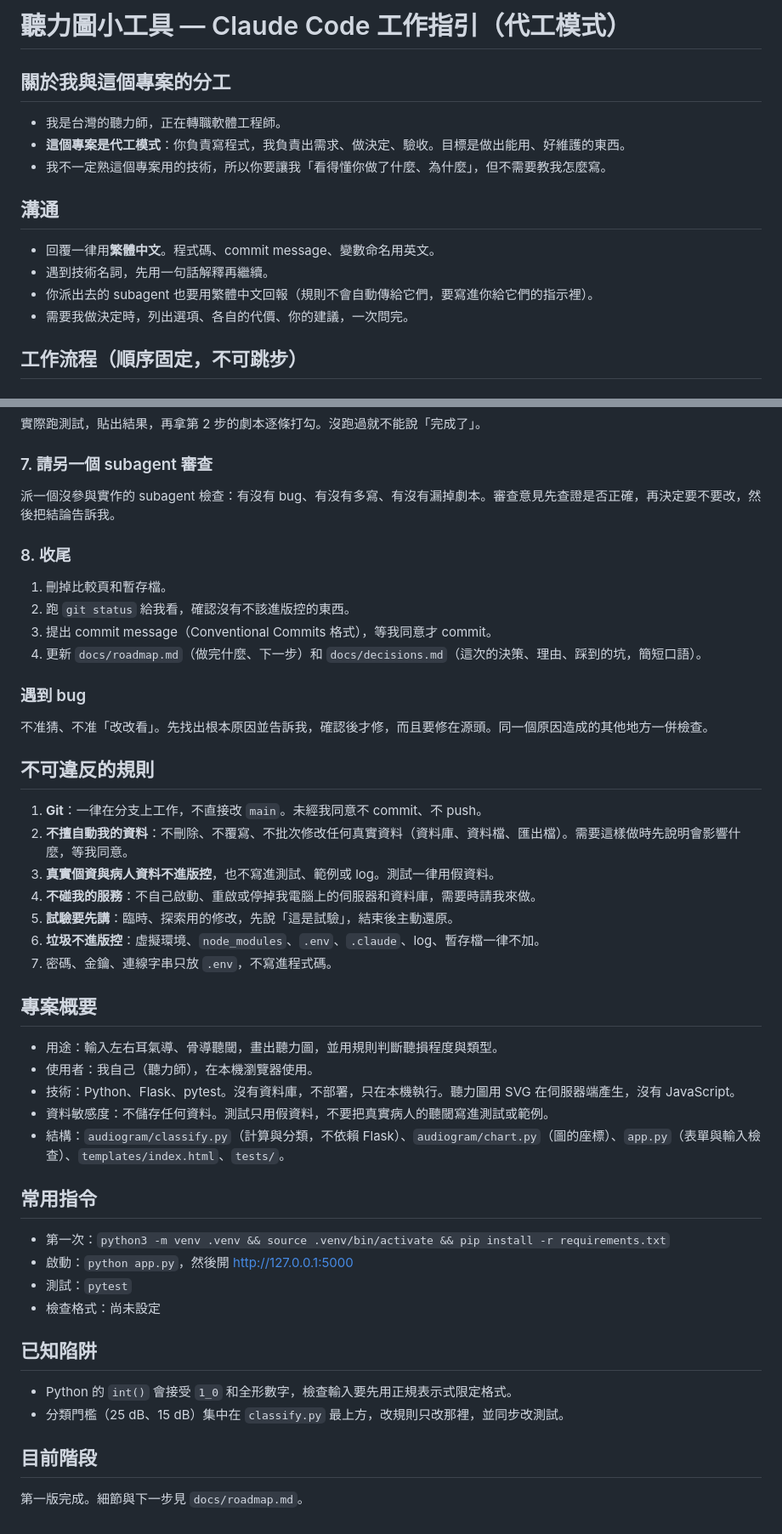
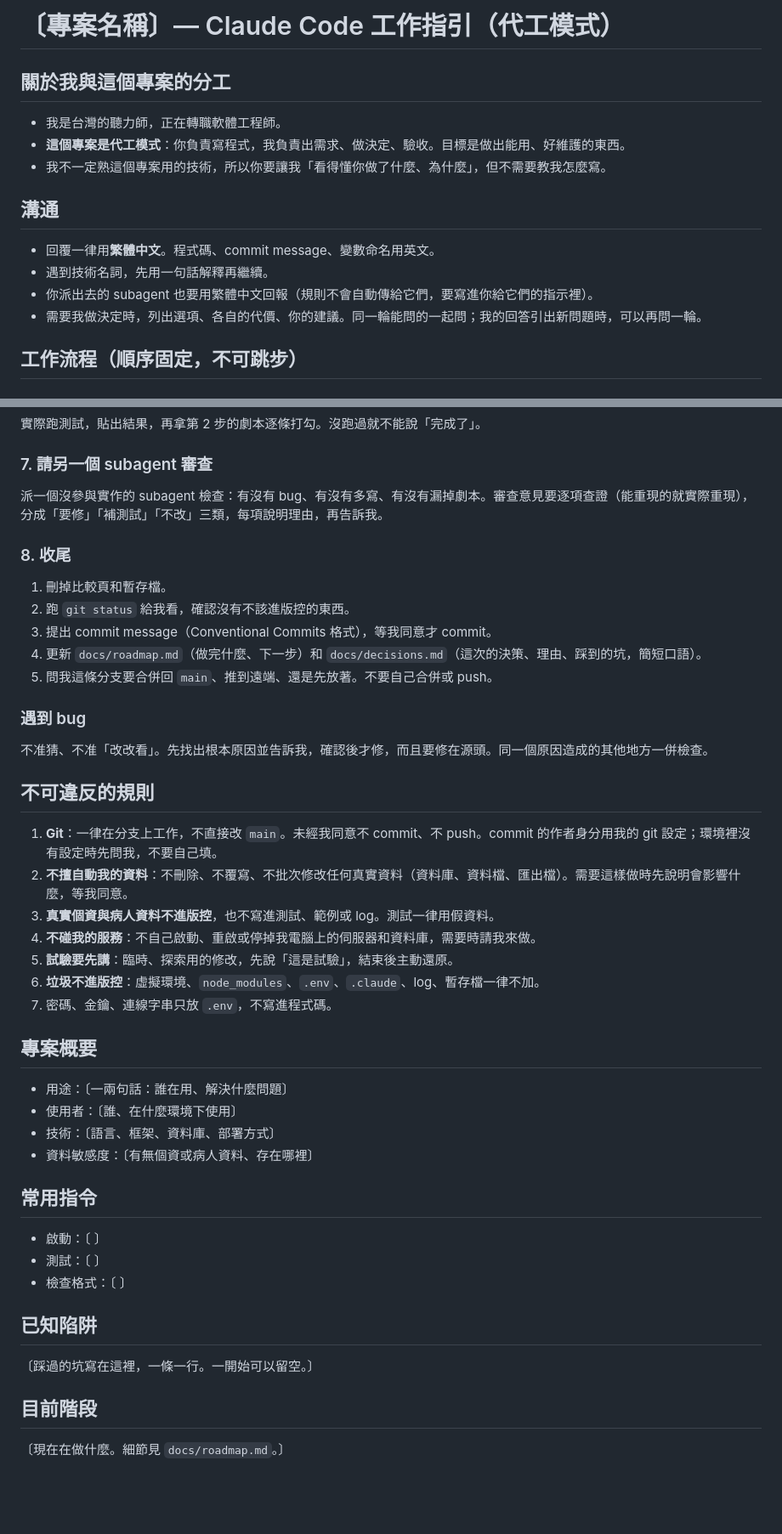
Before and after one commit to minuet878-prog/audiogram-tool, a Markdown page: CLAUDE.md, 2 parts joined by grey strips. Shown at 85% size. GitHub-like rendering; blank space fills up the shorter version.

```diff
--- a/CLAUDE.md
+++ b/CLAUDE.md
@@ -1,4 +1,4 @@
-# 聽力圖小工具 — Claude Code 工作指引（代工模式）
+# 〔專案名稱〕— Claude Code 工作指引（代工模式）
 
 <!-- 使用方式：複製到新專案根目錄，改名為 CLAUDE.md，填完所有〔 〕的地方。 -->
 
@@ -13,7 +13,7 @@
 - 回覆一律用**繁體中文**。程式碼、commit message、變數命名用英文。
 - 遇到技術名詞，先用一句話解釋再繼續。
 - 你派出去的 subagent 也要用繁體中文回報（規則不會自動傳給它們，要寫進你給它們的指示裡）。
-- 需要我做決定時，列出選項、各自的代價、你的建議，一次問完。
+- 需要我做決定時，列出選項、各自的代價、你的建議。同一輪能問的一起問；我的回答引出新問題時，可以再問一輪。
 
 ## 工作流程（順序固定，不可跳步）
 
@@ -46,20 +47,21 @@
 實際跑測試，貼出結果，再拿第 2 步的劇本逐條打勾。沒跑過就不能說「完成了」。
 
 ### 7. 請另一個 subagent 審查
-派一個沒參與實作的 subagent 檢查：有沒有 bug、有沒有多寫、有沒有漏掉劇本。審查意見先查證是否正確，再決定要不要改，然後把結論告訴我。
+派一個沒參與實作的 subagent 檢查：有沒有 bug、有沒有多寫、有沒有漏掉劇本。審查意見要逐項查證（能重現的就實際重現），分成「要修」「補測試」「不改」三類，每項說明理由，再告訴我。
 
 ### 8. 收尾
 1. 刪掉比較頁和暫存檔。
 2. 跑 `git status` 給我看，確認沒有不該進版控的東西。
 3. 提出 commit message（Conventional Commits 格式），等我同意才 commit。
 4. 更新 `docs/roadmap.md`（做完什麼、下一步）和 `docs/decisions.md`（這次的決策、理由、踩到的坑，簡短口語）。
+5. 問我這條分支要合併回 `main`、推到遠端、還是先放著。不要自己合併或 push。
 
 ### 遇到 bug
 不准猜、不准「改改看」。先找出根本原因並告訴我，確認後才修，而且要修在源頭。同一個原因造成的其他地方一併檢查。
 
 ## 不可違反的規則
 
-1. **Git**：一律在分支上工作，不直接改 `main`。未經我同意不 commit、不 push。
+1. **Git**：一律在分支上工作，不直接改 `main`。未經我同意不 commit、不 push。commit 的作者身分用我的 git 設定；環境裡沒有設定時先問我，不要自己填。
 2. **不擅自動我的資料**：不刪除、不覆寫、不批次修改任何真實資料（資料庫、資料檔、匯出檔）。需要這樣做時先說明會影響什麼，等我同意。
 3. **真實個資與病人資料不進版控**，也不寫進測試、範例或 log。測試一律用假資料。
 4. **不碰我的服務**：不自己啟動、重啟或停掉我電腦上的伺服器和資料庫，需要時請我來做。
@@ -69,24 +71,21 @@
 
 ## 專案概要
 
-- 用途：輸入左右耳氣導、骨導聽閾，畫出聽力圖，並用規則判斷聽損程度與類型。
-- 使用者：我自己（聽力師），在本機瀏覽器使用。
-- 技術：Python、Flask、pytest。沒有資料庫，不部署，只在本機執行。聽力圖用 SVG 在伺服器端產生，沒有 JavaScript。
-- 資料敏感度：不儲存任何資料。測試只用假資料，不要把真實病人的聽閾寫進測試或範例。
-- 結構：`audiogram/classify.py`（計算與分類，不依賴 Flask）、`audiogram/chart.py`（圖的座標）、`app.py`（表單與輸入檢查）、`templates/index.html`、`tests/`。
+- 用途：〔一兩句話：誰在用、解決什麼問題〕
+- 使用者：〔誰、在什麼環境下使用〕
+- 技術：〔語言、框架、資料庫、部署方式〕
+- 資料敏感度：〔有無個資或病人資料、存在哪裡〕
 
 ## 常用指令
 
-- 第一次：`python3 -m venv .venv && source .venv/bin/activate && pip install -r requirements.txt`
-- 啟動：`python app.py`，然後開 http://127.0.0.1:5000
-- 測試：`pytest`
-- 檢查格式：尚未設定
+- 啟動：〔 〕
+- 測試：〔 〕
+- 檢查格式：〔 〕
 
 ## 已知陷阱
 
-- Python 的 `int()` 會接受 `1_0` 和全形數字，檢查輸入要先用正規表示式限定格式。
-- 分類門檻（25 dB、15 dB）集中在 `classify.py` 最上方，改規則只改那裡，並同步改測試。
+〔踩過的坑寫在這裡，一條一行。一開始可以留空。〕
 
 ## 目前階段
 
-第一版完成。細節與下一步見 `docs/roadmap.md`。
+〔現在在做什麼。細節見 `docs/roadmap.md`。〕
```
Also changed, not shown: other parts of CLAUDE.md (+1 -0 lines).
